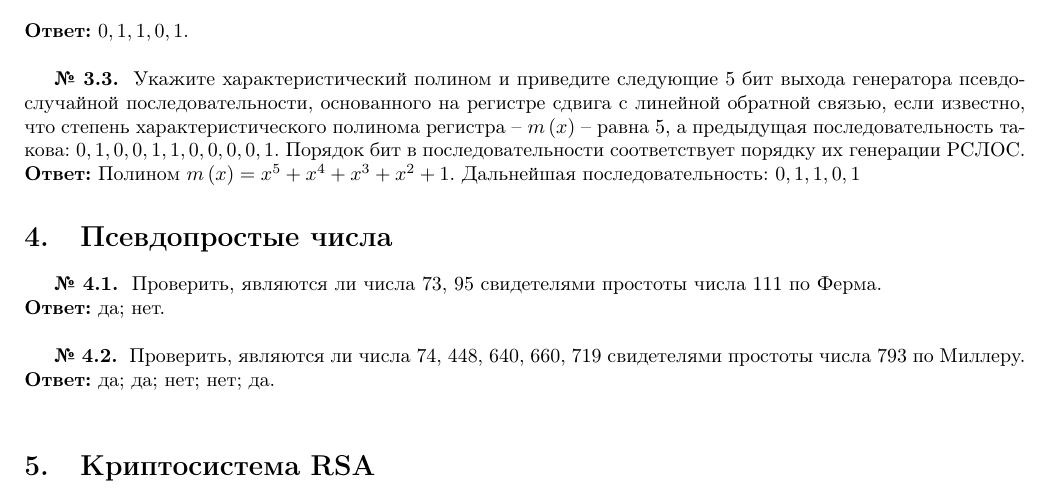
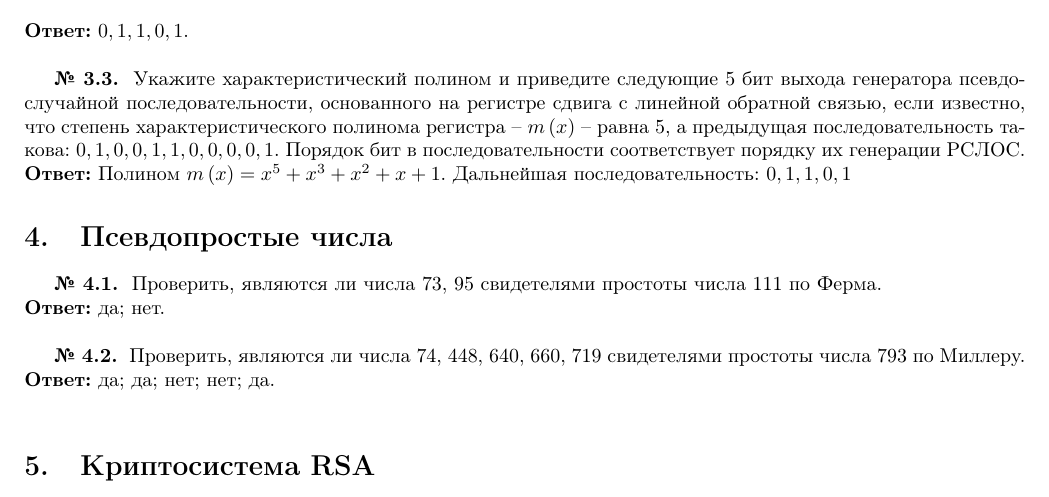
Before and after one commit to vlsergey/infosec, a LaTeX document (Tasks Only.tex, which reads tasks.tex): part of page 2 of 4, cut so that both start at the same text. Compiled offline with pdfLaTeX.

Commit message:
Update tasks.tex
ошибка в ответе к задаче 3.3

```diff
--- a/tasks.tex
+++ b/tasks.tex
@@ -95,7 +95,7 @@
 
 \tasknumber Укажите характеристический полином и приведите следующие 5 бит выхода генератора псевдослучайной последовательности, основанного на регистре сдвига с линейной обратной связью, если известно, что степень характеристического полинома регистра -- $m\left(x\right)$ -- равна 5, а предыдущая последовательность такова: $0,1,0,0,1,1,0,0,0,0,1$. Порядок бит в последовательности соответствует порядку их генерации РСЛОС.
 \\*
-\textbf{Ответ:} Полином $m \left( x \right) = x^{5} + x^{4} + x^{3} + x^{2} + 1$. Дальнейшая последовательность: $0,1,1,0,1$
+\textbf{Ответ:} Полином $m \left( x \right) = x^{5} + x^{3} + x^{2} + x + 1$. Дальнейшая последовательность: $0,1,1,0,1$
 
 \section{Псевдопростые числа}
 \tasksection
```
